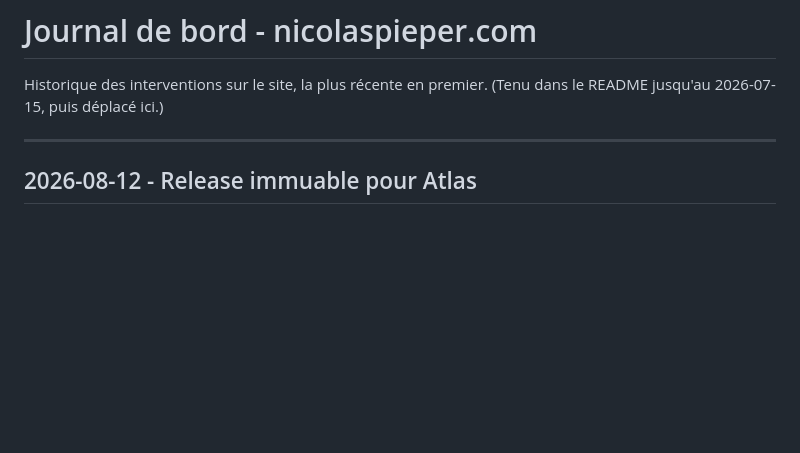
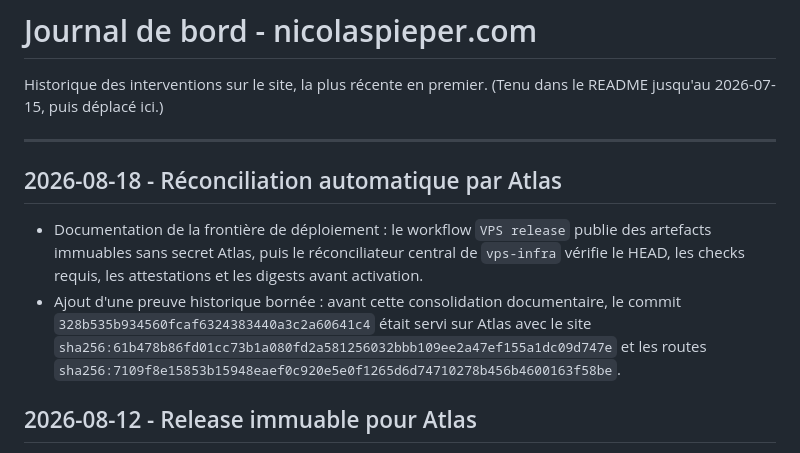
Before and after one commit to nclsppr/personal, a Markdown page: CHANGELOG.md, the part around the change. Drawn GitHub-style; blank space fills up the shorter version.

```diff
--- a/CHANGELOG.md
+++ b/CHANGELOG.md
@@ -4,6 +4,16 @@ Historique des interventions sur le site, la plus récente en premier.
 (Tenu dans le README jusqu'au 2026-07-15, puis déplacé ici.)
 
 ---
+
+## 2026-08-18 - Réconciliation automatique par Atlas
+
+- Documentation de la frontière de déploiement : le workflow `VPS release` publie des
+  artefacts immuables sans secret Atlas, puis le réconciliateur central de `vps-infra`
+  vérifie le HEAD, les checks requis, les attestations et les digests avant activation.
+- Ajout d'une preuve historique bornée : avant cette consolidation documentaire, le commit
+  `328b535b934560fcaf6324383440a3c2a60641c4` était servi sur Atlas avec le site
+  `sha256:61b478b86fd01cc73b1a080fd2a581256032bbb109ee2a47ef155a1dc09d747e` et les routes
+  `sha256:7109f8e15853b15948eaef0c920e5e0f1265d6d74710278b456b4600163f58be`.
 
 ## 2026-08-12 - Release immuable pour Atlas
 
```
Also changed, not shown: README.md (+20 -2 lines).
